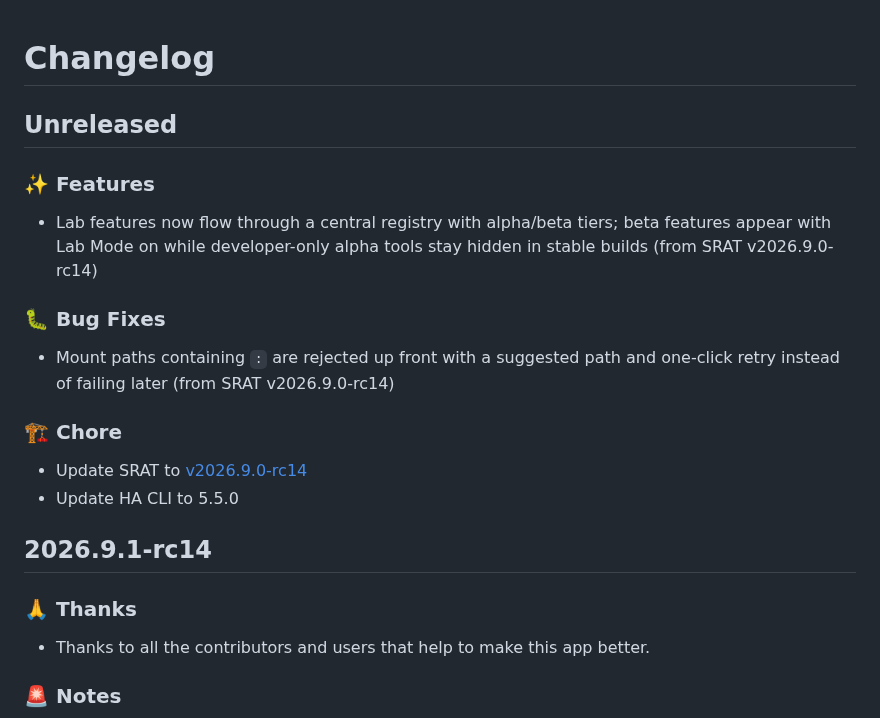
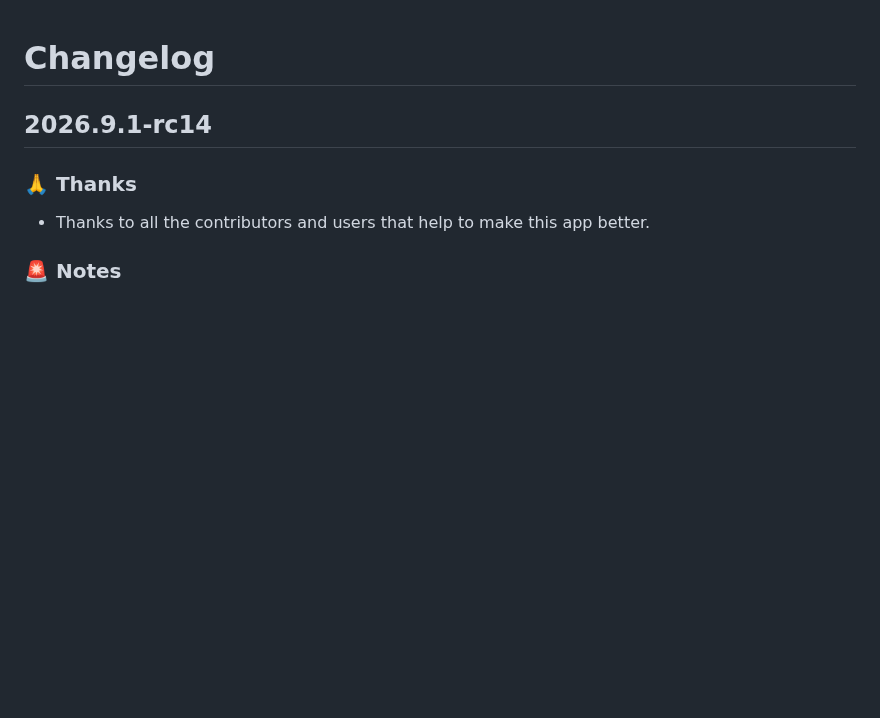
Before and after one commit to dianlight/hassio-addons, a Markdown page: sambanas2/CHANGELOG.md, the part around the change. Drawn GitHub-style; blank space fills up the shorter version.

Commit message:
ci(script) Commit all automatic changes for mergerelease in sambanas2

```diff
--- a/sambanas2/CHANGELOG.md
+++ b/sambanas2/CHANGELOG.md
@@ -1,16 +1,4 @@
 # Changelog
-
-## Unreleased
-
-### ✨ Features
-- Lab features now flow through a central registry with alpha/beta tiers; beta features appear with Lab Mode on while developer-only alpha tools stay hidden in stable builds (from SRAT v2026.9.0-rc14)
-
-### 🐛 Bug Fixes
-- Mount paths containing `:` are rejected up front with a suggested path and one-click retry instead of failing later (from SRAT v2026.9.0-rc14)
-
-### 🏗 Chore
-- Update SRAT to [v2026.9.0-rc14](https://github.com/dianlight/srat/blob/2026.9.0-rc14/CHANGELOG.md)
-- Update HA CLI to 5.5.0
 
 ## 2026.9.1-rc14
 
```
